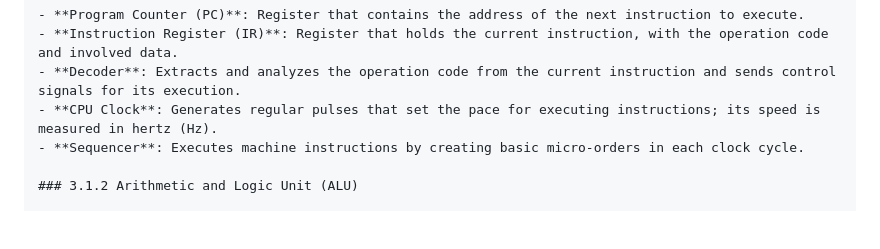
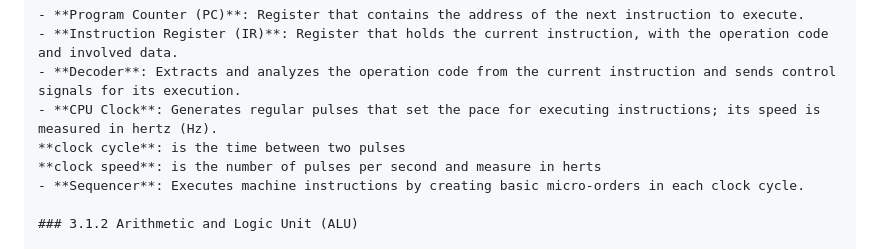
Before and after one commit to Plati287/webpablo, a Markdown page: Hardware1ASIR/Unidad2_resumen1.md, the part around the change. Drawn GitHub-style; blank space fills up the shorter version.

Commit message:
Mensaje descriptivo de los cambios realizados Añadir un comentario de lo nuevo

```diff
--- a/Hardware1ASIR/Unidad2_resumen1.md
+++ b/Hardware1ASIR/Unidad2_resumen1.md
@@ -85,6 +85,8 @@ Modern CPUs may also include additional components, like cache memory and someti
 - **Instruction Register (IR)**: Register that holds the current instruction, with the operation code and involved data.
 - **Decoder**: Extracts and analyzes the operation code from the current instruction and sends control signals for its execution.
 - **CPU Clock**: Generates regular pulses that set the pace for executing instructions; its speed is measured in hertz (Hz).
+**clock cycle**: is the time between two pulses
+**clock speed**: is the number of pulses per second and measure in herts
 - **Sequencer**: Executes machine instructions by creating basic micro-orders in each clock cycle.
 
 ### 3.1.2 Arithmetic and Logic Unit (ALU)
```
